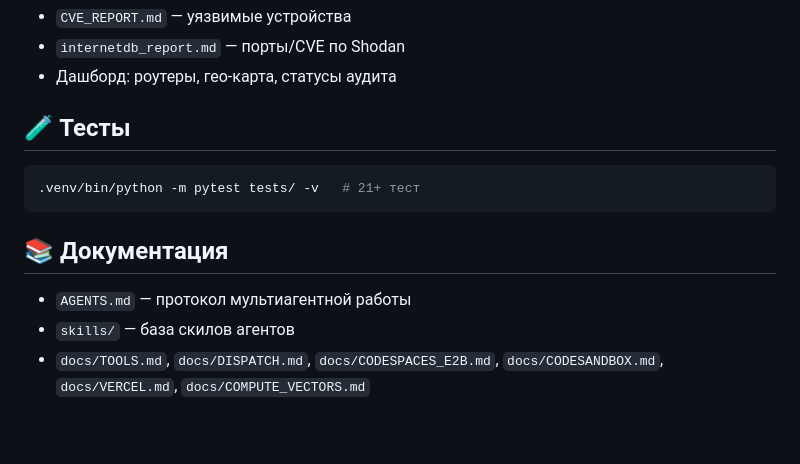
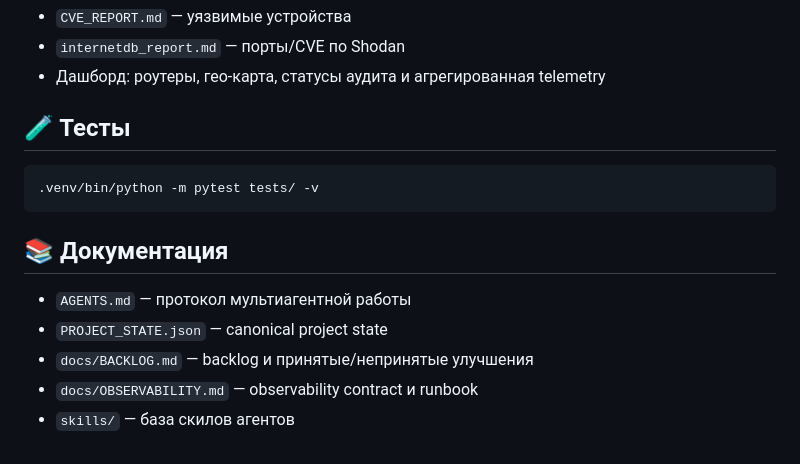
Before and after one commit to JoTalbot/scan, a Markdown page: README.md, the part around one of its changes. Rendered like a GitHub page.

````diff
--- a/README.md
+++ b/README.md
@@ -80,14 +87,15 @@ python3 web_server.py   # http://<host>:8899
 - `CVE_REPORT.md` — уязвимые устройства
 - `internetdb_report.md` — порты/CVE по Shodan
-- Дашборд: роутеры, гео-карта, статусы аудита
+- Дашборд: роутеры, гео-карта, статусы аудита и агрегированная telemetry
 
 ## 🧪 Тесты
 ```bash
-.venv/bin/python -m pytest tests/ -v   # 21+ тест
+.venv/bin/python -m pytest tests/ -v
 ```
 
 ## 📚 Документация
 - `AGENTS.md` — протокол мультиагентной работы
+- `PROJECT_STATE.json` — canonical project state
+- `docs/BACKLOG.md` — backlog и принятые/непринятые улучшения
+- `docs/OBSERVABILITY.md` — observability contract и runbook
 - `skills/` — база скилов агентов
-- `docs/TOOLS.md`, `docs/DISPATCH.md`, `docs/CODESPACES_E2B.md`,
-  `docs/CODESANDBOX.md`, `docs/VERCEL.md`, `docs/COMPUTE_VECTORS.md`
````
Also changed, not shown: other parts of README.md (+34 -27 lines).
